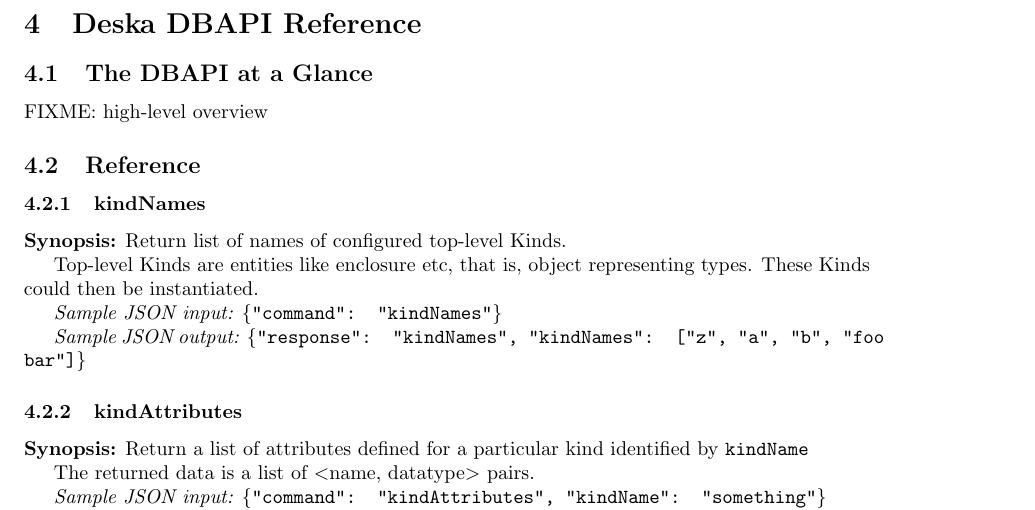
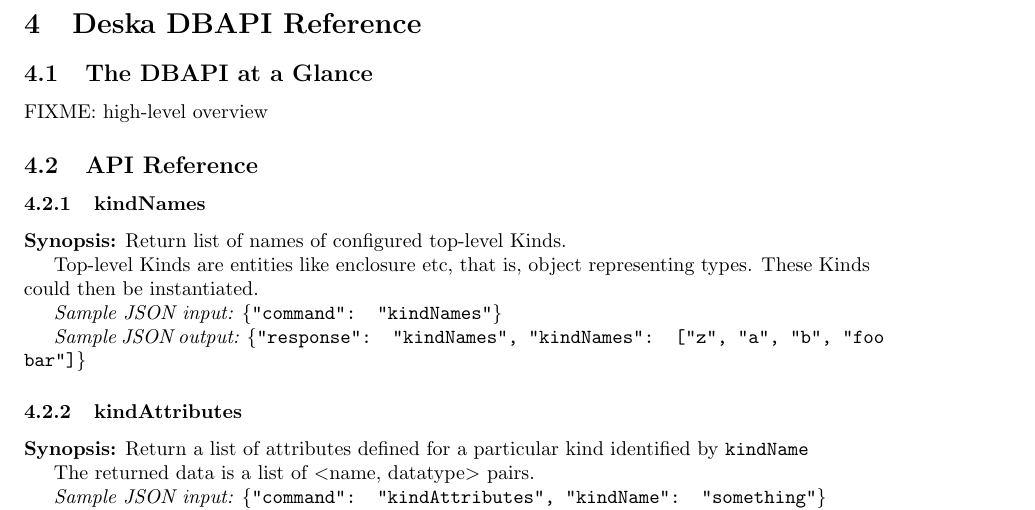
Before and after one commit to jktjkt/deska, a LaTeX paper (doc/technical/dbapi-protocol.tex): part of page 7 of 7, cut so that both start at the same text. Compiled offline with pdfLaTeX.

Commit message:
Better title

```diff
--- a/doc/technical/dbapi-protocol.tex
+++ b/doc/technical/dbapi-protocol.tex
@@ -351,7 +351,7 @@ relation information etc.  The following types are defined:
 
 FIXME: high-level overview
 
-\subsection{Reference}
+\subsection{API Reference}
 
 \newcommand{\deskaFunc}[5]
 {\subsubsection{#1}\label{sec:api-#1}
```
